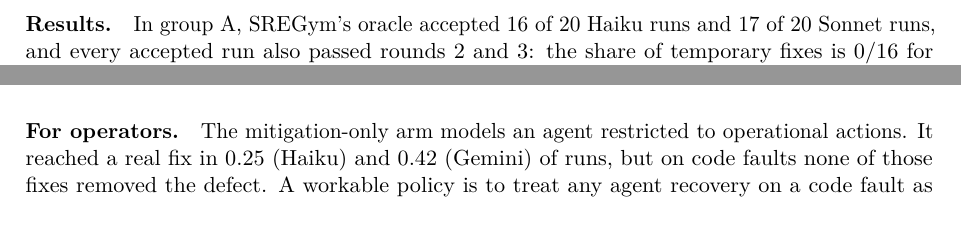
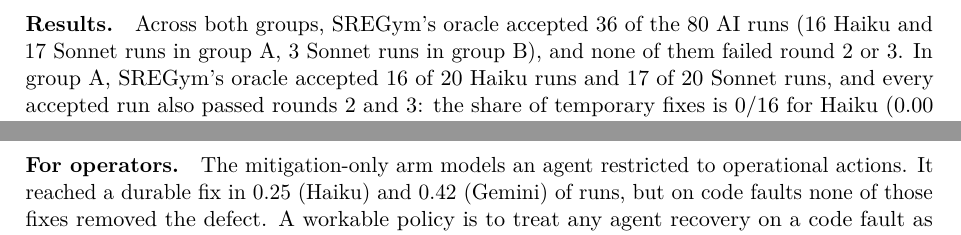
Before and after one commit to phamkhanhminhman97/recovered-or-repaired, a LaTeX paper (paper/main.tex, which reads paper/content.tex): two parts of pages 13 and 14 of 18 before the commit and two parts of pages 13 and 15 of 18 after it, joined at a grey line, cut at the place of the change. Compiled offline with pdfLaTeX.

Commit message:
docs: fix a leftover term and state the SREGym accepted total

```diff
--- a/paper/content.tex
+++ b/paper/content.tex
@@ -437,7 +437,8 @@
 \fittable{\input{tables/rq4}}
 \end{table}
 
-\paragraph{Results.} In group~A, SREGym's oracle accepted \numrqfourPassAHaiku{} of \numrqfourNAHaiku{} Haiku runs and
+\paragraph{Results.} Across both groups, SREGym's oracle accepted 36 of the 80 AI runs (16 Haiku and 17 Sonnet runs
+in group~A, 3 Sonnet runs in group~B), and none of them failed round~2 or~3. In group~A, SREGym's oracle accepted \numrqfourPassAHaiku{} of \numrqfourNAHaiku{} Haiku runs and
 \numrqfourPassASonnet{} of \numrqfourNASonnet{} Sonnet runs, and every accepted run also passed rounds~2 and~3: the share of
 temporary fixes is \numrqfourTempHaikuk/\numrqfourTempHaikun{} for Haiku (\numrqfourTempHaikuci) and
 \numrqfourTempSonnetk/\numrqfourTempSonnetn{} for Sonnet (\numrqfourTempSonnetci; Table~\ref{tab:rq4}). Reading each
@@ -527,7 +528,7 @@
 accepted hand-written workarounds in three of the four problems we could test, and an agent that takes that shortcut on
 such a problem would be scored as a success.
 
-\paragraph{For operators.} The mitigation-only arm models an agent restricted to operational actions. It reached a real
+\paragraph{For operators.} The mitigation-only arm models an agent restricted to operational actions. It reached a durable
 fix in 0.25 (Haiku) and 0.42 (Gemini) of runs, but on code faults none of those fixes removed the defect. A workable policy
 is to treat any agent recovery on a code fault as a mitigation and to open a repair ticket, unless the change touches the
 faulty component and matches a known class of fix.
```
